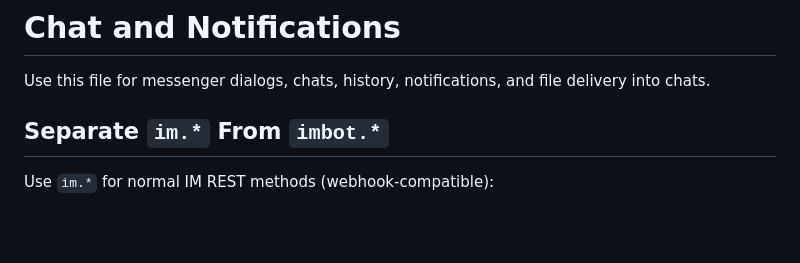
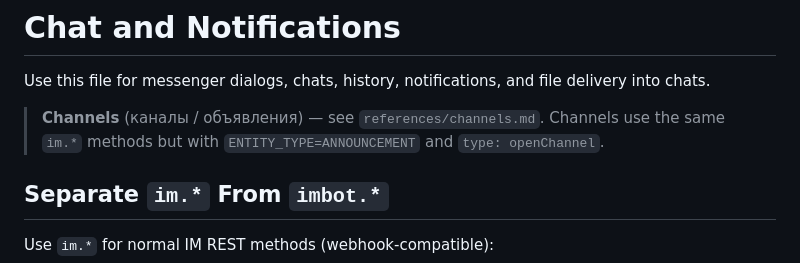
Before and after one commit to rsvbitrix/bitrix24-skill, a Markdown page: references/chat.md, the part around the change. Drawn GitHub-style; blank space fills up the shorter version.

```diff
--- a/references/chat.md
+++ b/references/chat.md
@@ -1,6 +1,8 @@
 # Chat and Notifications
 
 Use this file for messenger dialogs, chats, history, notifications, and file delivery into chats.
+
+> **Channels** (каналы / объявления) — see `references/channels.md`. Channels use the same `im.*` methods but with `ENTITY_TYPE=ANNOUNCEMENT` and `type: openChannel`.
 
 ## Separate `im.*` From `imbot.*`
 
```
Also changed, not shown: SKILL.md (+3 -0 lines), references/channels.md (added, +199 -0 lines).
